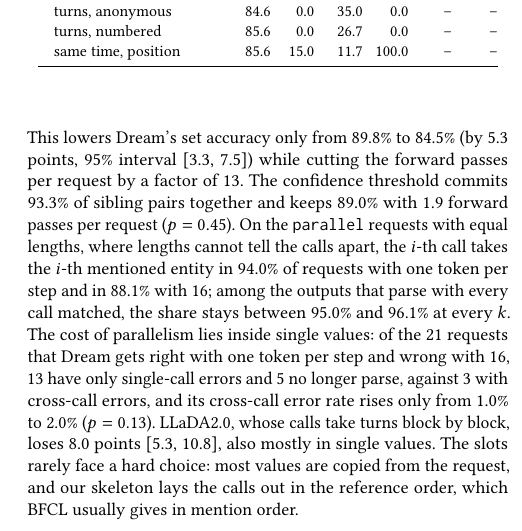
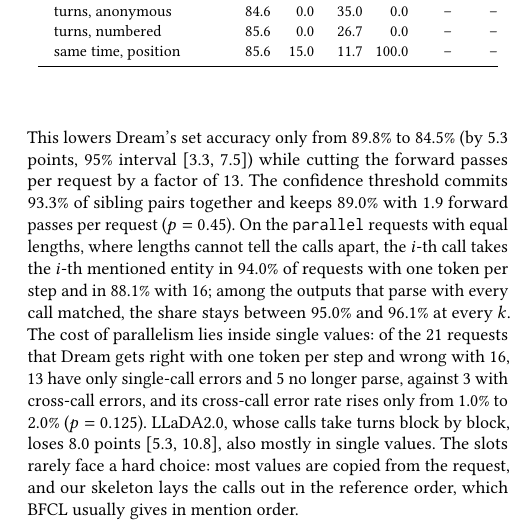
Before and after one commit to cunicle/aamas2, a LaTeX document (paper/main.tex, which reads paper/sections/04-ordered.tex): part of one column of page 5 of 10, cut so that both start at the same text. Compiled offline with pdfLaTeX.

Commit message:
Section 4: p=0.125 for the cross-call error rate, as written for the same p-value elsewhere
Co-Authored-By: Claude Opus 5.5 <noreply@anthropic.com>
Claude-Session: https://claude.ai/code/session_01TBYgNveGXYTG8y2AhtxtSN

```diff
--- a/paper/sections/04-ordered.tex
+++ b/paper/sections/04-ordered.tex
@@ -6,7 +6,7 @@
 
 We first test \pred{1} on BFCL with exact slot lengths (Table~\ref{tab:ksweep}).
 
-\paragraph{Same-step slots coordinate.} At 16 tokens per step, \dream commits the first content tokens of 74.9\% of its sibling slot pairs in the same step, so most siblings choose their entities without seeing each other. This lowers \dream's set accuracy only from 89.8\% to 84.5\% (by 5.3 points, 95\% interval [3.3, 7.5]) while cutting the forward passes per request by a factor of 13. The confidence threshold commits 93.3\% of sibling pairs together and keeps 89.0\% with 1.9 forward passes per request ($p=0.45$). On the \texttt{parallel} requests with equal lengths, where lengths cannot tell the calls apart, the $i$-th call takes the $i$-th mentioned entity in 94.0\% of requests with one token per step and in 88.1\% with 16; among the outputs that parse with every call matched, the share stays between 95.0\% and 96.1\% at every $k$. The cost of parallelism lies inside single values: of the 21 requests that \dream gets right with one token per step and wrong with 16, 13 have only single-call errors and 5 no longer parse, against 3 with cross-call errors, and its cross-call error rate rises only from 1.0\% to 2.0\% ($p=0.13$). \llada, whose calls take turns block by block, loses 8.0 points [5.3, 10.8], also mostly in single values. The slots rarely face a hard choice: most values are copied from the request, and our skeleton lays the calls out in the reference order, which BFCL usually gives in mention order.
+\paragraph{Same-step slots coordinate.} At 16 tokens per step, \dream commits the first content tokens of 74.9\% of its sibling slot pairs in the same step, so most siblings choose their entities without seeing each other. This lowers \dream's set accuracy only from 89.8\% to 84.5\% (by 5.3 points, 95\% interval [3.3, 7.5]) while cutting the forward passes per request by a factor of 13. The confidence threshold commits 93.3\% of sibling pairs together and keeps 89.0\% with 1.9 forward passes per request ($p=0.45$). On the \texttt{parallel} requests with equal lengths, where lengths cannot tell the calls apart, the $i$-th call takes the $i$-th mentioned entity in 94.0\% of requests with one token per step and in 88.1\% with 16; among the outputs that parse with every call matched, the share stays between 95.0\% and 96.1\% at every $k$. The cost of parallelism lies inside single values: of the 21 requests that \dream gets right with one token per step and wrong with 16, 13 have only single-call errors and 5 no longer parse, against 3 with cross-call errors, and its cross-call error rate rises only from 1.0\% to 2.0\% ($p=0.125$). \llada, whose calls take turns block by block, loses 8.0 points [5.3, 10.8], also mostly in single values. The slots rarely face a hard choice: most values are copied from the request, and our skeleton lays the calls out in the reference order, which BFCL usually gives in mention order.
 
 \paragraph{Simultaneous agents do not.} On the 104 team-symmetric requests, the agents that call the same tool see the same skeleton, so only their prompts can set them apart (Table~\ref{tab:teams}, left). Anonymous agents that act at the same time receive identical inputs and make identical calls, so no team is correct. Numbering raises \dream's agents to 28.8\% and leaves \qwen's at 0\%, against 81.7\% for \dream's canvas at 16 tokens per step on the same requests (difference 52.9 points, [42.3, 62.5]). Told the rule, they reach 48.1\% and 34.6\%; most numbered agents take the entity mentioned first (67.8\% of \dream's and 88.3\% of \qwen's agents in sibling groups). The team agents see only their own call, but this does not explain the gap: on the 86 requests with one tool, the whole skeleton is $n$ copies of one call's skeleton, so a slot knows little more than a numbered agent: its index among $n$ identical calls and, for most sibling pairs, not the other's choice. There the canvas reaches 81.4\%, numbered agents 32.6\% (difference 48.8 points, [38.4, 59.3]), and agents told the rule 55.8\%. Position agents, which see the whole skeleton but none of the other agents' values and fill their own call, close the gap for \dream: they reach 85.6\%, 56.7 points above its numbered agents ([47.1, 66.3]) and 3.8 above its canvas ($p=0.125$). \qwen's reach 54.8\%, above its agents told the rule (difference 20.2 points, [8.7, 31.7]), although 43 of its 289 agents copy the placeholder of an earlier call into their own. For the same model and the same lack of information about the others, filling one's own call of the whole skeleton works, and a number in the prompt does not. Turn-taking agents come within 4 points of one agent making all calls: \dream's teams reach 84.6--85.6\% against 88.5\% for its canvas with one token per step, and \qwen's 88.5\% against 91.3\%; each team loses 3--4 of the one agent's correct requests and gains at most one ($p\geq0.125$).
 
```
Also changed, not shown: paper/main.pdf.
